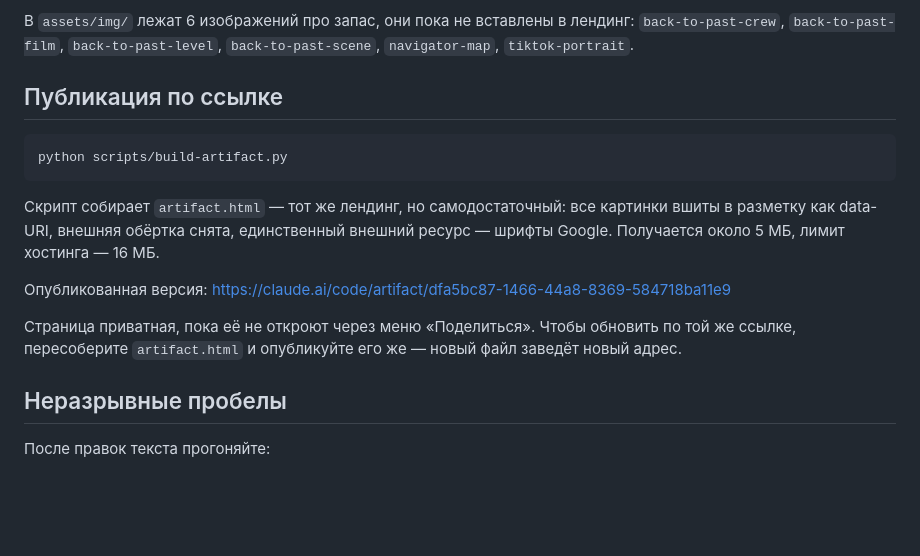
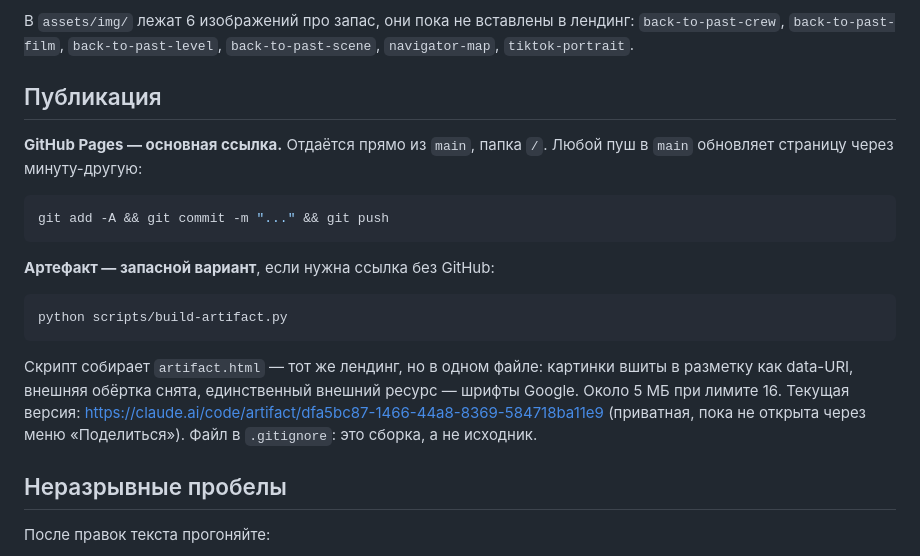
Before and after one commit to mrkholov/kholov-playbook, a Markdown page: README.md, the part around one of its changes. Rendered like a GitHub page; blank space fills up the shorter version.

Commit message:
Ссылка на GitHub Pages в README
Co-Authored-By: Claude Opus 5 <noreply@anthropic.com>

````diff
--- a/README.md
+++ b/README.md
@@ -94,20 +98,25 @@ python scripts/extract-images.py
 `back-to-past-crew`, `back-to-past-film`, `back-to-past-level`, `back-to-past-scene`,
 `navigator-map`, `tiktok-portrait`.
 
-## Публикация по ссылке
+## Публикация
+
+**GitHub Pages — основная ссылка.** Отдаётся прямо из `main`, папка `/`. Любой пуш в `main`
+обновляет страницу через минуту-другую:
+
+```bash
+git add -A && git commit -m "..." && git push
+```
+
+**Артефакт — запасной вариант**, если нужна ссылка без GitHub:
 
 ```bash
 python scripts/build-artifact.py
 ```
 
-Скрипт собирает `artifact.html` — тот же лендинг, но самодостаточный: все картинки вшиты
-в разметку как data-URI, внешняя обёртка снята, единственный внешний ресурс — шрифты Google.
-Получается около 5 МБ, лимит хостинга — 16 МБ.
-
-Опубликованная версия: <https://claude.ai/code/artifact/dfa5bc87-1466-44a8-8369-584718ba11e9>
-
-Страница приватная, пока её не откроют через меню «Поделиться». Чтобы обновить по той же ссылке,
-пересоберите `artifact.html` и опубликуйте его же — новый файл заведёт новый адрес.
+Скрипт собирает `artifact.html` — тот же лендинг, но в одном файле: картинки вшиты в разметку
+как data-URI, внешняя обёртка снята, единственный внешний ресурс — шрифты Google. Около 5 МБ
+при лимите 16. Текущая версия: <https://claude.ai/code/artifact/dfa5bc87-1466-44a8-8369-584718ba11e9>
+(приватная, пока не открыта через меню «Поделиться»). Файл в `.gitignore`: это сборка, а не исходник.
 
 ## Неразрывные пробелы
 
````
Also changed, not shown: other parts of README.md (+6 -2 lines).
